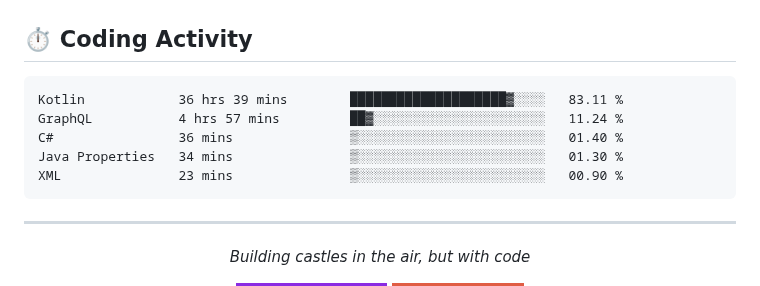
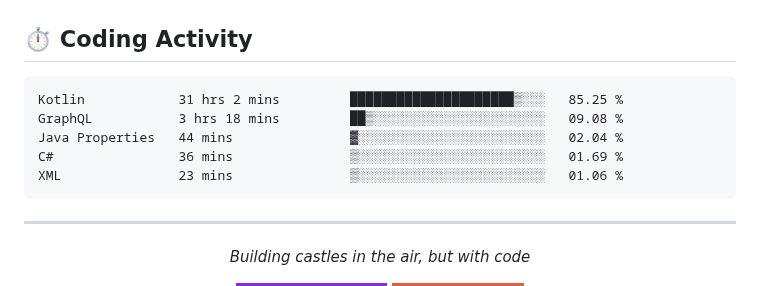
Before and after one commit to kdbrian/kdbrian, a Markdown page: README.md, the part around the change. Rendered like a GitHub page; badges without logos.

Commit message:
Updated waka-readme graph with new metrics

````diff
--- a/README.md
+++ b/README.md
@@ -77,11 +77,11 @@
 <!--START_SECTION:waka-->
 
 ```txt
-Kotlin            36 hrs 39 mins        ████████████████████▓░░░░   83.11 %
-GraphQL           4 hrs 57 mins         ██▓░░░░░░░░░░░░░░░░░░░░░░   11.24 %
-C#                36 mins               ▒░░░░░░░░░░░░░░░░░░░░░░░░   01.40 %
-Java Properties   34 mins               ▒░░░░░░░░░░░░░░░░░░░░░░░░   01.30 %
-XML               23 mins               ▒░░░░░░░░░░░░░░░░░░░░░░░░   00.90 %
+Kotlin            31 hrs 2 mins         █████████████████████▒░░░   85.25 %
+GraphQL           3 hrs 18 mins         ██▒░░░░░░░░░░░░░░░░░░░░░░   09.08 %
+Java Properties   44 mins               ▓░░░░░░░░░░░░░░░░░░░░░░░░   02.04 %
+C#                36 mins               ▒░░░░░░░░░░░░░░░░░░░░░░░░   01.69 %
+XML               23 mins               ▒░░░░░░░░░░░░░░░░░░░░░░░░   01.06 %
 ```
 
 <!--END_SECTION:waka-->
````
